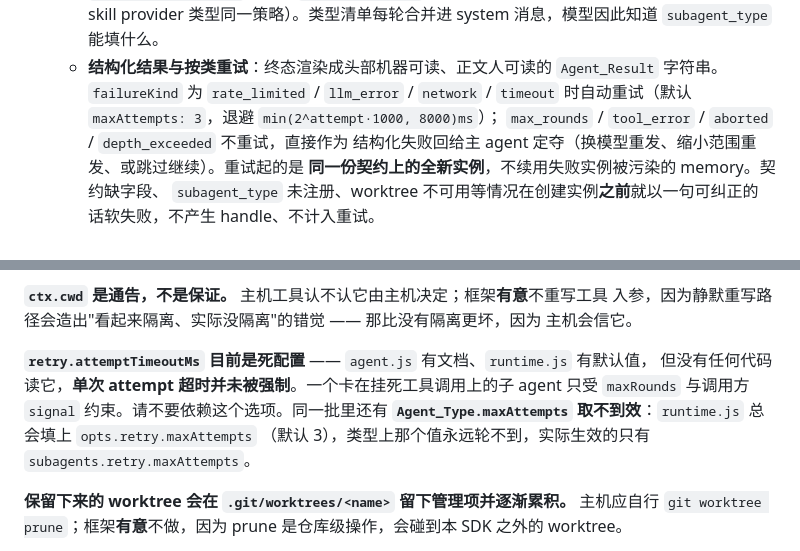
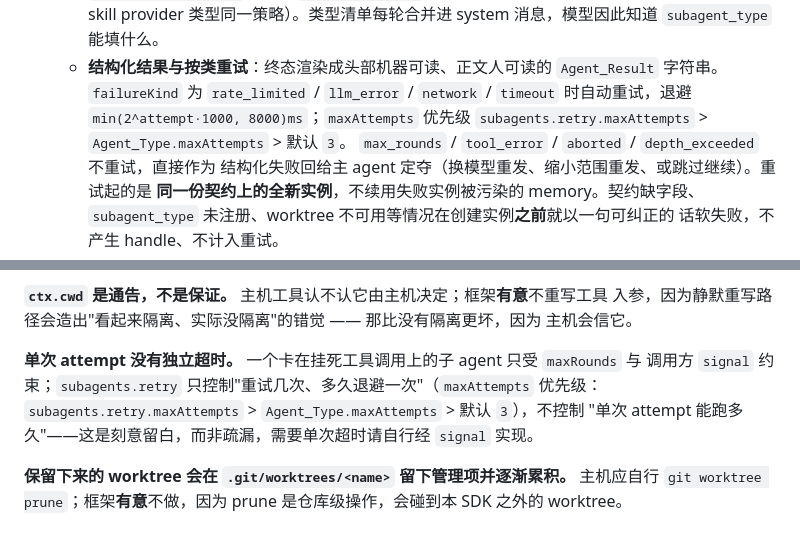
Before and after one commit to lukenc/agent-lll-js-sdk, a Markdown page: CHANGELOG.md, 2 parts joined by grey strips. Rendered like a GitHub page.

```diff
--- a/CHANGELOG.md
+++ b/CHANGELOG.md
@@ -25,7 +25,8 @@
     消息，模型因此知道 `subagent_type` 能填什么。
   - **结构化结果与按类重试**：终态渲染成头部机器可读、正文人可读的 `Agent_Result`
     字符串。`failureKind` 为 `rate_limited` / `llm_error` / `network` / `timeout`
-    时自动重试（默认 `maxAttempts: 3`，退避 `min(2^attempt·1000, 8000)ms`）；
+    时自动重试，退避 `min(2^attempt·1000, 8000)ms`；`maxAttempts` 优先级
+    `subagents.retry.maxAttempts` > `Agent_Type.maxAttempts` > 默认 `3`。
     `max_rounds` / `tool_error` / `aborted` / `depth_exceeded` 不重试，直接作为
     结构化失败回给主 agent 定夺（换模型重发、缩小范围重发、或跳过继续）。重试起的是
     **同一份契约上的全新实例**，不续用失败实例被污染的 memory。契约缺字段、
@@ -144,11 +145,10 @@ subagent 执行，若每个 subagent 各自一个 worktree，下游节点看到
 入参，因为静默重写路径会造出"看起来隔离、实际没隔离"的错觉 —— 那比没有隔离更坏，因为
 主机会信它。
 
-**`retry.attemptTimeoutMs` 目前是死配置** —— `agent.js` 有文档、`runtime.js` 有默认值，
-但没有任何代码读它，**单次 attempt 超时并未被强制**。一个卡在挂死工具调用上的子 agent
-只受 `maxRounds` 与调用方 `signal` 约束。请不要依赖这个选项。同一批里还有
-**`Agent_Type.maxAttempts` 取不到效**：`runtime.js` 总会填上 `opts.retry.maxAttempts`
-（默认 3），类型上那个值永远轮不到，实际生效的只有 `subagents.retry.maxAttempts`。
+**单次 attempt 没有独立超时。** 一个卡在挂死工具调用上的子 agent 只受 `maxRounds` 与
+调用方 `signal` 约束；`subagents.retry` 只控制"重试几次、多久退避一次"（`maxAttempts`
+优先级：`subagents.retry.maxAttempts` > `Agent_Type.maxAttempts` > 默认 `3`），不控制
+"单次 attempt 能跑多久"——这是刻意留白，而非疏漏，需要单次超时请自行经 `signal` 实现。
 
 **保留下来的 worktree 会在 `.git/worktrees/<name>` 留下管理项并逐渐累积。** 主机应自行
 `git worktree prune`；框架**有意**不做，因为 prune 是仓库级操作，会碰到本 SDK 之外的
```
Also changed, not shown: CLAUDE.md (+2 -4 lines), README.md (+11 -14 lines).
